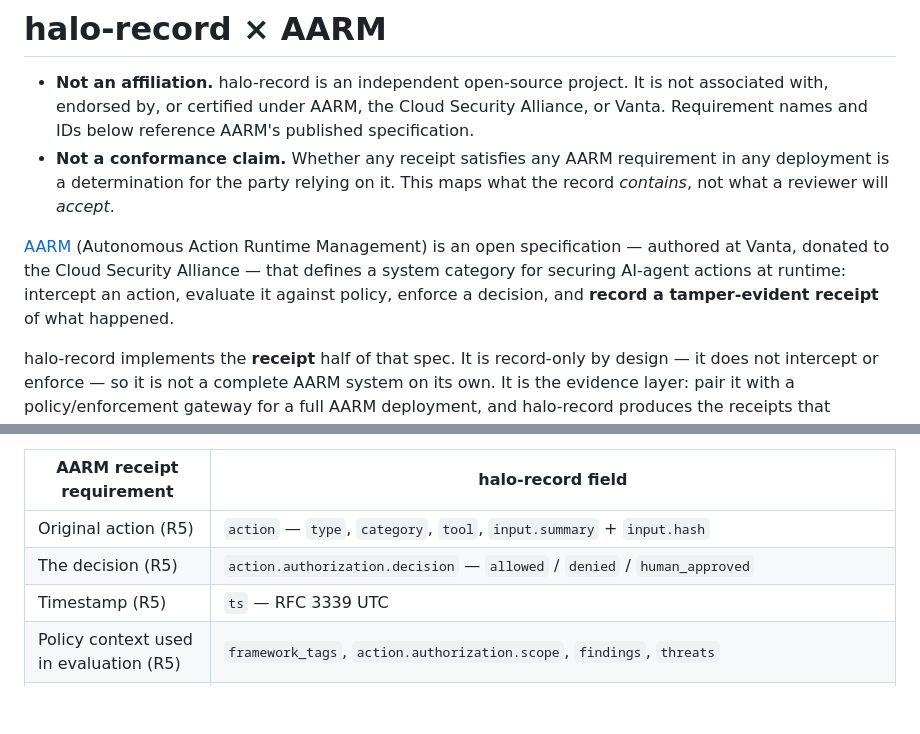
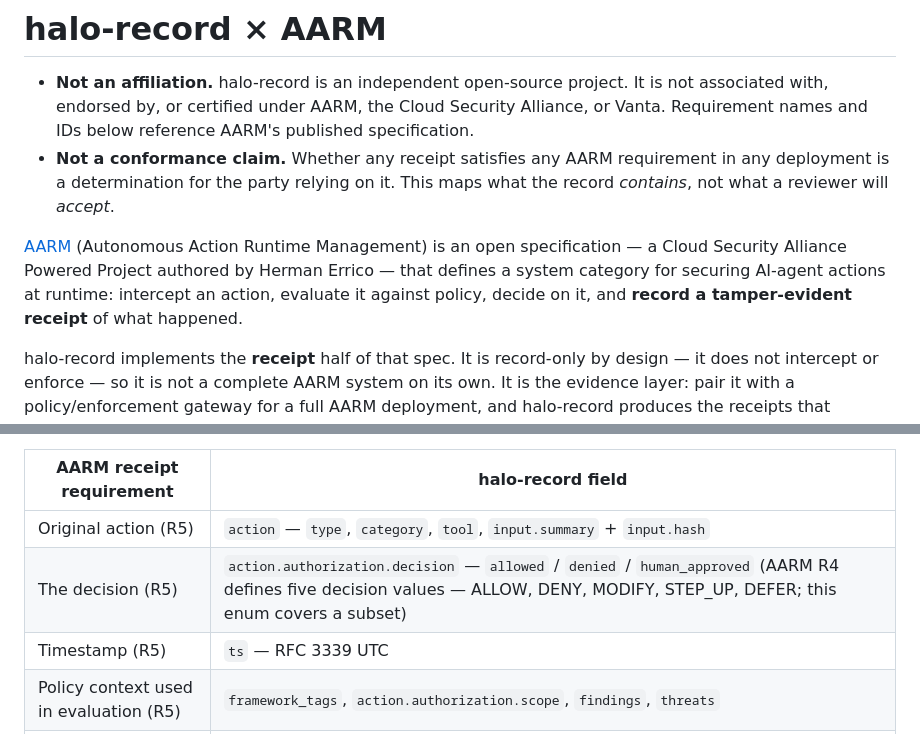
Before and after one commit to bkuan001/halo-record, a Markdown page: AARM.md, 2 parts joined by grey strips. Rendered like a GitHub page; blank space fills up the shorter version.

Commit message:
Refine AARM framing and quote fidelity
Co-Authored-By: Claude Fable 5 <noreply@anthropic.com>
Claude-Session: https://claude.ai/code/session_011B9HtSG2HcaamqVesLXRxg

```diff
--- a/AARM.md
+++ b/AARM.md
@@ -3,7 +3,7 @@
 - **Not an affiliation.** halo-record is an independent open-source project. It is not associated with, endorsed by, or certified under AARM, the Cloud Security Alliance, or Vanta. Requirement names and IDs below reference AARM's published specification.
 - **Not a conformance claim.** Whether any receipt satisfies any AARM requirement in any deployment is a determination for the party relying on it. This maps what the record *contains*, not what a reviewer will *accept*.
 
-[AARM](https://aarm.dev) (Autonomous Action Runtime Management) is an open specification — authored at Vanta, donated to the Cloud Security Alliance — that defines a system category for securing AI-agent actions at runtime: intercept an action, evaluate it against policy, enforce a decision, and **record a tamper-evident receipt** of what happened.
+[AARM](https://aarm.dev) (Autonomous Action Runtime Management) is an open specification — a Cloud Security Alliance Powered Project authored by Herman Errico — that defines a system category for securing AI-agent actions at runtime: intercept an action, evaluate it against policy, decide on it, and **record a tamper-evident receipt** of what happened.
 
 halo-record implements the **receipt** half of that spec. It is record-only by design — it does not intercept or enforce — so it is not a complete AARM system on its own. It is the evidence layer: pair it with a policy/enforcement gateway for a full AARM deployment, and halo-record produces the receipts that gateway is required to emit.
 
@@ -14,7 +14,7 @@ AARM's **R5** ("tamper-evident action receipt") requires each receipt to include
 | AARM receipt requirement | halo-record field |
 |---|---|
 | Original action (R5) | `action` — `type`, `category`, `tool`, `input.summary` + `input.hash` |
-| The decision (R5) | `action.authorization.decision` — `allowed` / `denied` / `human_approved` |
+| The decision (R5) | `action.authorization.decision` — `allowed` / `denied` / `human_approved` (AARM R4 defines five decision values — ALLOW, DENY, MODIFY, STEP_UP, DEFER; this enum covers a subset) |
 | Timestamp (R5) | `ts` — RFC 3339 UTC |
 | Policy context used in evaluation (R5) | `framework_tags`, `action.authorization.scope`, `findings`, `threats` |
 | Verifiable against modification (R5) | `integrity` — SHA-256 over the RFC 8785 canonical form |
```
